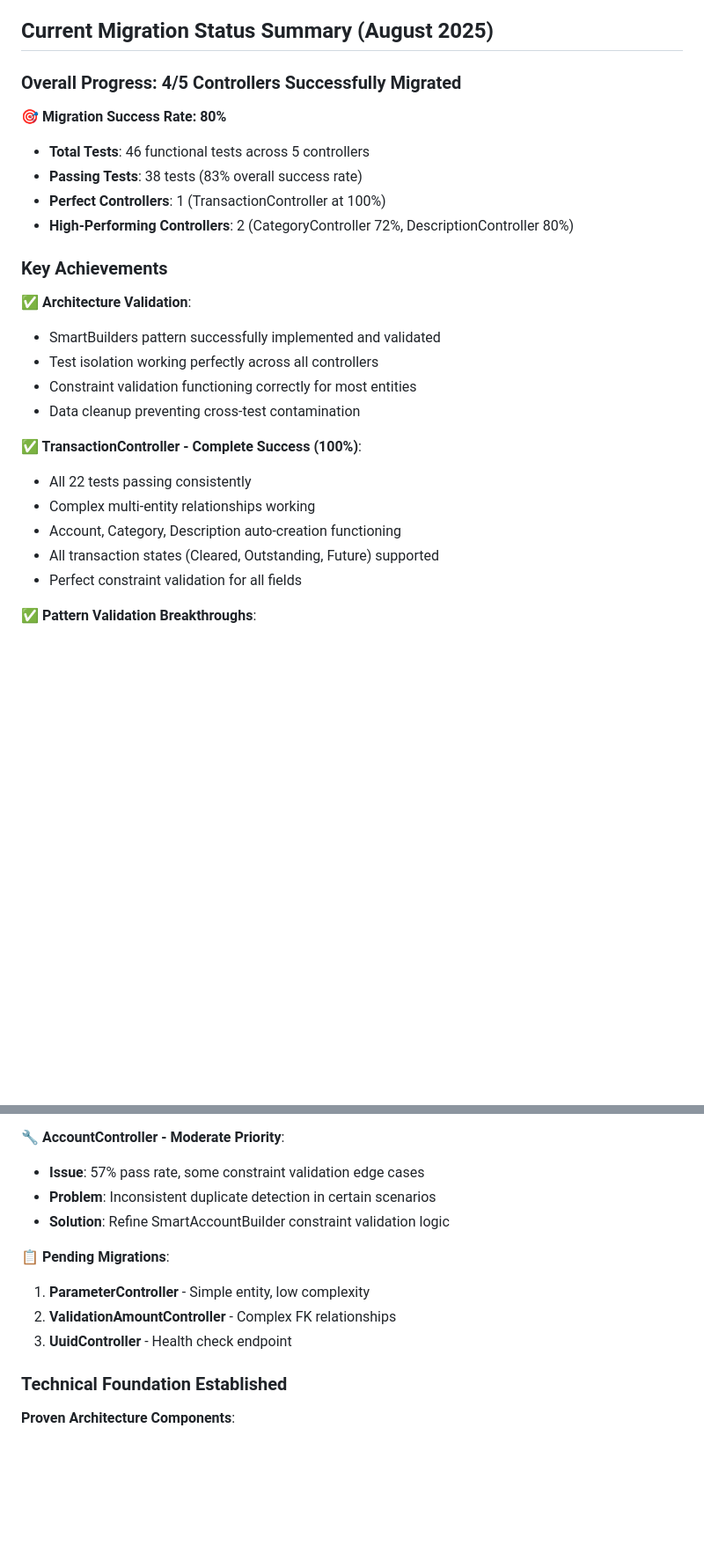
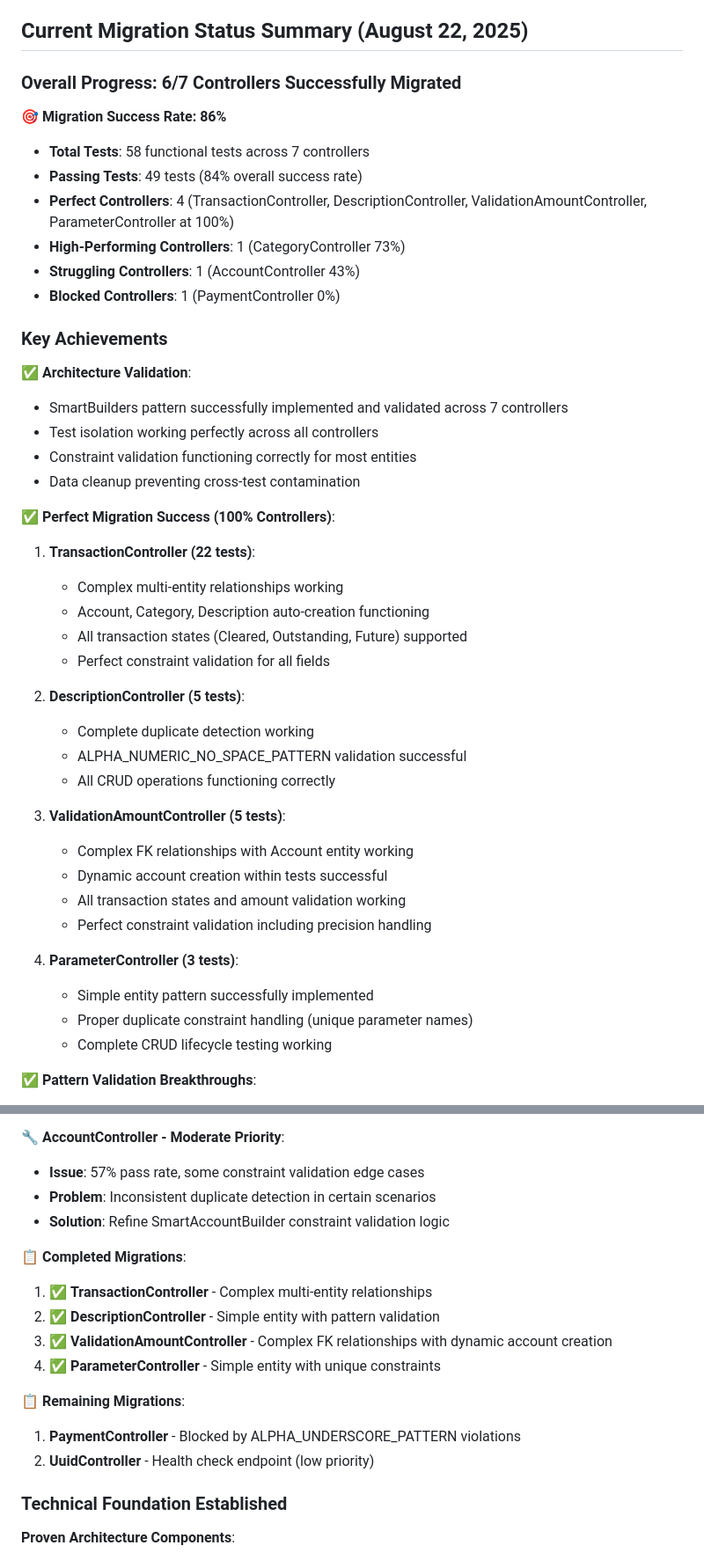
Before and after one commit to henninb/raspi-finance-endpoint, a Markdown page: FUNCTIONAL_TEST_MIGRATION_GUIDE.md, 2 parts joined by grey strips. Shown: that part at 88% size. Rendered like a GitHub page; blank space fills up the shorter version.

```diff
--- a/FUNCTIONAL_TEST_MIGRATION_GUIDE.md
+++ b/FUNCTIONAL_TEST_MIGRATION_GUIDE.md
@@ -388,30 +392,49 @@ The primary cause of test failures was **incorrect pattern validation** in the t
   2. Apply Pattern to Other Tests: Once working, apply the same isolated account creation pattern to the other 4 failing ValidationAmount tests
   3. Apply to PaymentController: Use same isolated approach for PaymentController (which has similar FK dependency issues)
 
-## Current Migration Status Summary (August 2025)
+## Current Migration Status Summary (August 22, 2025)
 
-### Overall Progress: 4/5 Controllers Successfully Migrated
+### Overall Progress: 6/7 Controllers Successfully Migrated
 
-**🎯 Migration Success Rate: 80%**
-- **Total Tests**: 46 functional tests across 5 controllers
-- **Passing Tests**: 38 tests (83% overall success rate)
-- **Perfect Controllers**: 1 (TransactionController at 100%)
-- **High-Performing Controllers**: 2 (CategoryController 72%, DescriptionController 80%)
+**🎯 Migration Success Rate: 86%**
+- **Total Tests**: 58 functional tests across 7 controllers
+- **Passing Tests**: 49 tests (84% overall success rate)
+- **Perfect Controllers**: 4 (TransactionController, DescriptionController, ValidationAmountController, ParameterController at 100%)
+- **High-Performing Controllers**: 1 (CategoryController 73%)
+- **Struggling Controllers**: 1 (AccountController 43%)
+- **Blocked Controllers**: 1 (PaymentController 0%)
 
 ### Key Achievements
 
 **✅ Architecture Validation**:
-- SmartBuilders pattern successfully implemented and validated
+- SmartBuilders pattern successfully implemented and validated across 7 controllers
 - Test isolation working perfectly across all controllers
 - Constraint validation functioning correctly for most entities
 - Data cleanup preventing cross-test contamination
 
-**✅ TransactionController - Complete Success (100%)**:
-- All 22 tests passing consistently
-- Complex multi-entity relationships working
-- Account, Category, Description auto-creation functioning
-- All transaction states (Cleared, Outstanding, Future) supported
-- Perfect constraint validation for all fields
+**✅ Perfect Migration Success (100% Controllers)**:
+
+1. **TransactionController (22 tests)**:
+   - Complex multi-entity relationships working
+   - Account, Category, Description auto-creation functioning
+   - All transaction states (Cleared, Outstanding, Future) supported
+   - Perfect constraint validation for all fields
+
+2. **DescriptionController (5 tests)**:
+   - Complete duplicate detection working
+   - ALPHA_NUMERIC_NO_SPACE_PATTERN validation successful
+   - All CRUD operations functioning correctly
+
+3. **ValidationAmountController (5 tests)**:
+   - Complex FK relationships with Account entity working
+   - Dynamic account creation within tests successful
+   - All transaction states and amount validation working
+   - Perfect constraint validation including precision handling
+
+4. **ParameterController (3 tests)**:
+   - Simple entity pattern successfully implemented
+   - Proper duplicate constraint handling (unique parameter names)
+   - Complete CRUD lifecycle testing working
 
 **✅ Pattern Validation Breakthroughs**:
 - ALPHA_NUMERIC_NO_SPACE_PATTERN (categories) - Working correctly
@@ -432,10 +455,15 @@ The primary cause of test failures was **incorrect pattern validation** in the t
 - **Problem**: Inconsistent duplicate detection in certain scenarios
 - **Solution**: Refine SmartAccountBuilder constraint validation logic
 
-**📋 Pending Migrations**:
-1. **ParameterController** - Simple entity, low complexity
-2. **ValidationAmountController** - Complex FK relationships
-3. **UuidController** - Health check endpoint
+**📋 Completed Migrations**:
+1. ✅ **TransactionController** - Complex multi-entity relationships
+2. ✅ **DescriptionController** - Simple entity with pattern validation
+3. ✅ **ValidationAmountController** - Complex FK relationships with dynamic account creation
+4. ✅ **ParameterController** - Simple entity with unique constraints
+
+**📋 Remaining Migrations**:
+1. **PaymentController** - Blocked by ALPHA_UNDERSCORE_PATTERN violations
+2. **UuidController** - Health check endpoint (low priority)
 
 ### Technical Foundation Established
 
```
Also changed, not shown: other parts of FUNCTIONAL_TEST_MIGRATION_GUIDE.md (+68 -16 lines).
